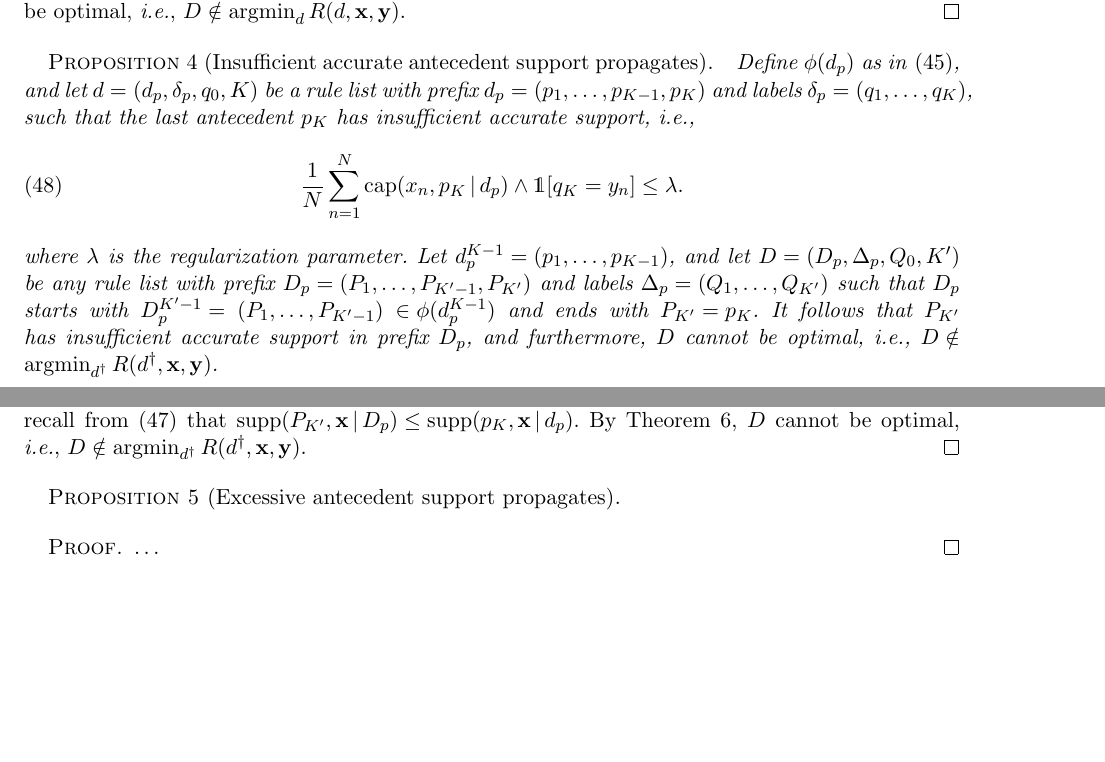
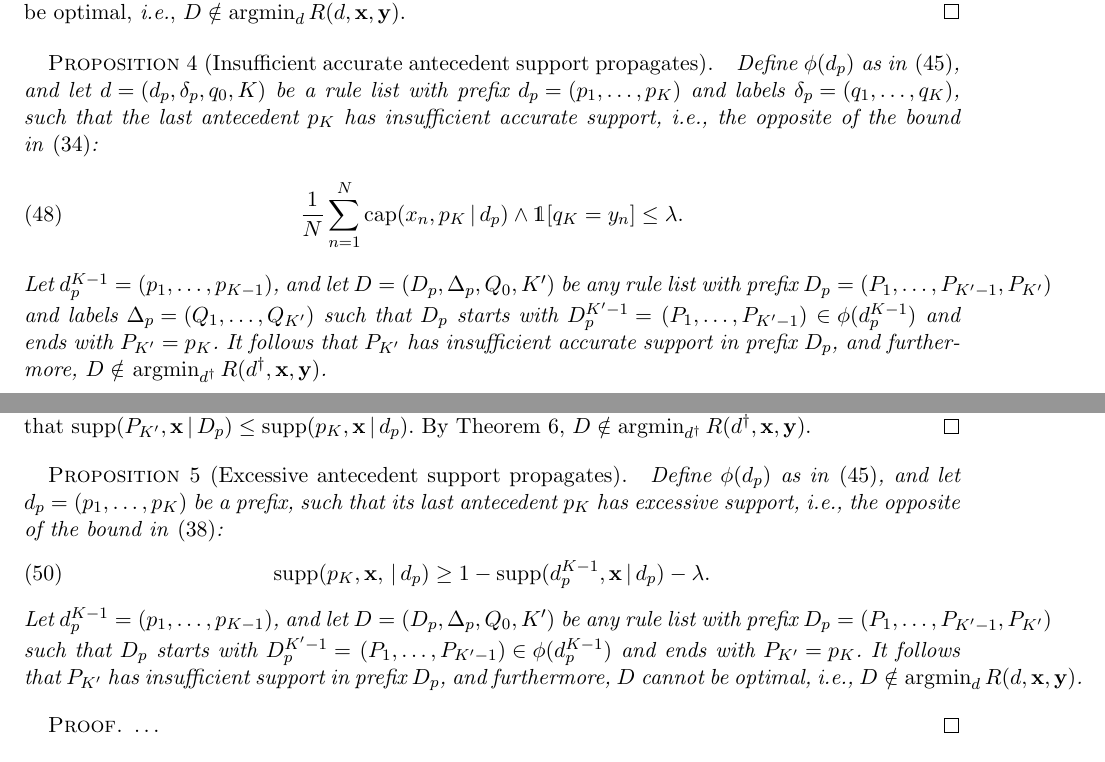
Before and after one commit to nlarusstone/corels-test, a LaTeX document (paper/arxiv.tex, which reads paper/content.tex): two parts of pages 13 and 14 of 22, joined at a grey line, cut so that both start at the same text, the shorter picture padded with empty space. Compiled offline with pdfLaTeX.

Commit message:
Some definitions and starting excessive support propagation

```diff
--- a/paper/content.tex
+++ b/paper/content.tex
@@ -1142,14 +1153,14 @@ therefore by Theorem~\ref{thm:min-capture}, $\RLB$~cannot be optimal,
 \label{prop:min-capture-correct}
 Define~$\StartContains(\Prefix)$ as in~\eqref{eq:start-contains},
 and let ${\RL = (\Prefix, \Labels, \Default, K)}$ be a rule list
-with prefix ${\Prefix = (p_1, \dots, p_{K-1}, p_{K})}$
+with prefix ${\Prefix = (p_1, \dots, p_{K})}$
 and labels ${\Labels = (q_1, \dots, q_{K})}$, such that
-the last antecedent~$p_{K}$ has insufficient accurate support, \ie
+the last antecedent~$p_{K}$ has insufficient accurate support,
+\ie the opposite of the bound in~\eqref{eq:min-capture-correct}:
 \begin{align}
 \frac{1}{N} \sum_{n=1}^N \Cap(x_n, p_K \given \Prefix) \wedge \one [ q_K = y_n ]
 \le \Reg.
 \end{align}
-where~$\Reg$ is the regularization parameter.
 %
 Let ${\Prefix^{K-1} = (p_1, \dots, p_{K-1})}$,
 and let ${\RLB = (\PrefixB, \LabelsB, \DefaultB, K')}$
@@ -1161,7 +1172,7 @@ ${(P_1, \dots, P_{K'-1})}$ ${\in \StartContains(\Prefix^{K-1})}$
 and ends with~${P_{K'} = p_{K}}$.
 %
 It follows that~$P_{K'}$ has insufficient accurate support in
-prefix~$\PrefixB$, and furthermore, $\RLB$~cannot be optimal, \ie
+prefix~$\PrefixB$, and furthermore,
 ${\RLB \notin}$ ${\argmin_{\RL^\dagger} \Obj(\RL^\dagger, \x, \y)}$.
 \end{proposition}
 
@@ -1189,12 +1200,30 @@ the majority class label of data captured by~$P_K$ in~$\Prefix$,
 and recall from~\eqref{ineq:supp} that
 ${\Supp(P_{K'}, \x \given \PrefixB) \le \Supp(p_{K}, \x \given \Prefix)}$.
 %
-By Theorem~\ref{thm:min-capture-correct}, $\RLB$~cannot be optimal,
-\ie ${\RLB \notin \argmin_{\RL^\dagger} \Obj(\RL^\dagger, \x, \y)}$.
+By Theorem~\ref{thm:min-capture-correct},
+${\RLB \notin \argmin_{\RL^\dagger} \Obj(\RL^\dagger, \x, \y)}$.
 \end{proof}
 
 \begin{proposition}[Excessive antecedent support propagates]
 \label{prop:ub-support}
+Define~$\StartContains(\Prefix)$ as in~\eqref{eq:start-contains},
+and let ${\Prefix = (p_1, \dots, p_{K})}$ be a prefix,
+such that its last antecedent~$p_{K}$ has excessive support,
+\ie the opposite of the bound in~\eqref{eq:ub-support-last}:
+\begin{align}
+\Supp(p_K, \x, \given \Prefix) \ge 1 - \Supp(\Prefix^{K-1}, \x \given \Prefix) - \Reg.
+\end{align}
+Let ${\Prefix^{K-1} = (p_1, \dots, p_{K-1})}$,
+and let ${\RLB = (\PrefixB, \LabelsB, \DefaultB, K')}$
+be any rule list with prefix
+${\PrefixB = (P_1, \dots, P_{K'-1}, P_{K'})}$
+such that~$\PrefixB$ starts with ${\PrefixB^{K'-1} =}$
+${(P_1, \dots, P_{K'-1}) \in \StartContains(\Prefix^{K-1})}$
+and ends with~${P_{K'} = p_{K}}$.
+%
+It follows that~$P_{K'}$ has insufficient support in
+prefix~$\PrefixB$, and furthermore, $\RLB$~cannot be optimal,
+\ie ${\RLB \notin \argmin_{\RL} \Obj(\RL, \x, \y)}$.
 \end{proposition}
 
 \begin{proof}
```
Also changed, not shown: paper/content.tex (23 more changed lines).
